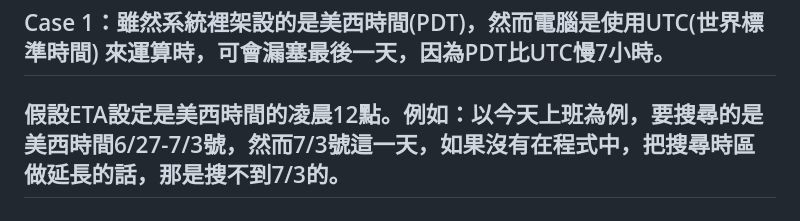
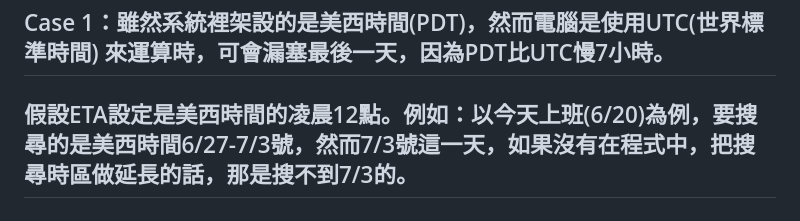
Before and after one commit to bubble7120/timezone, a Markdown page: README.md, the part around the change. Rendered like a GitHub page.

```diff
--- a/README.md
+++ b/README.md
@@ -19,7 +19,7 @@
 </head>
 <body>
   <h2>Case 1：雖然系統裡架設的是美西時間(PDT)，然而電腦是使用UTC(世界標準時間) 來運算時，可會漏塞最後一天，因為PDT比UTC慢7小時。 </h2>
-   <h2> 假設ETA設定是美西時間的凌晨12點。例如：以今天上班為例，要搜尋的是美西時間6/27-7/3號，然而7/3號這一天，如果沒有在程式中，把搜尋時區做延長的話，那是搜不到7/3的。</h2>
+   <h2> 假設ETA設定是美西時間的凌晨12點。例如：以今天上班(6/20)為例，要搜尋的是美西時間6/27-7/3號，然而7/3號這一天，如果沒有在程式中，把搜尋時區做延長的話，那是搜不到7/3的。</h2>
     <h2>問題出在：我們以為我們篩選的ETA應該要包含到美西時間7/3號的凌晨12點，但因為系統很有可能是運用UTC來運算，
     因為使用UTC才會跟大部分瀏覽器程式相容。所以系統很有可能會把美西時間7/3號凌晨12點，自動轉換成UTC時間7/3號凌晨12點來篩選。</h2>
     <h2>然而系統輸入ETA的時候，放入的卻是美西時間(PDT)</h2>
```
